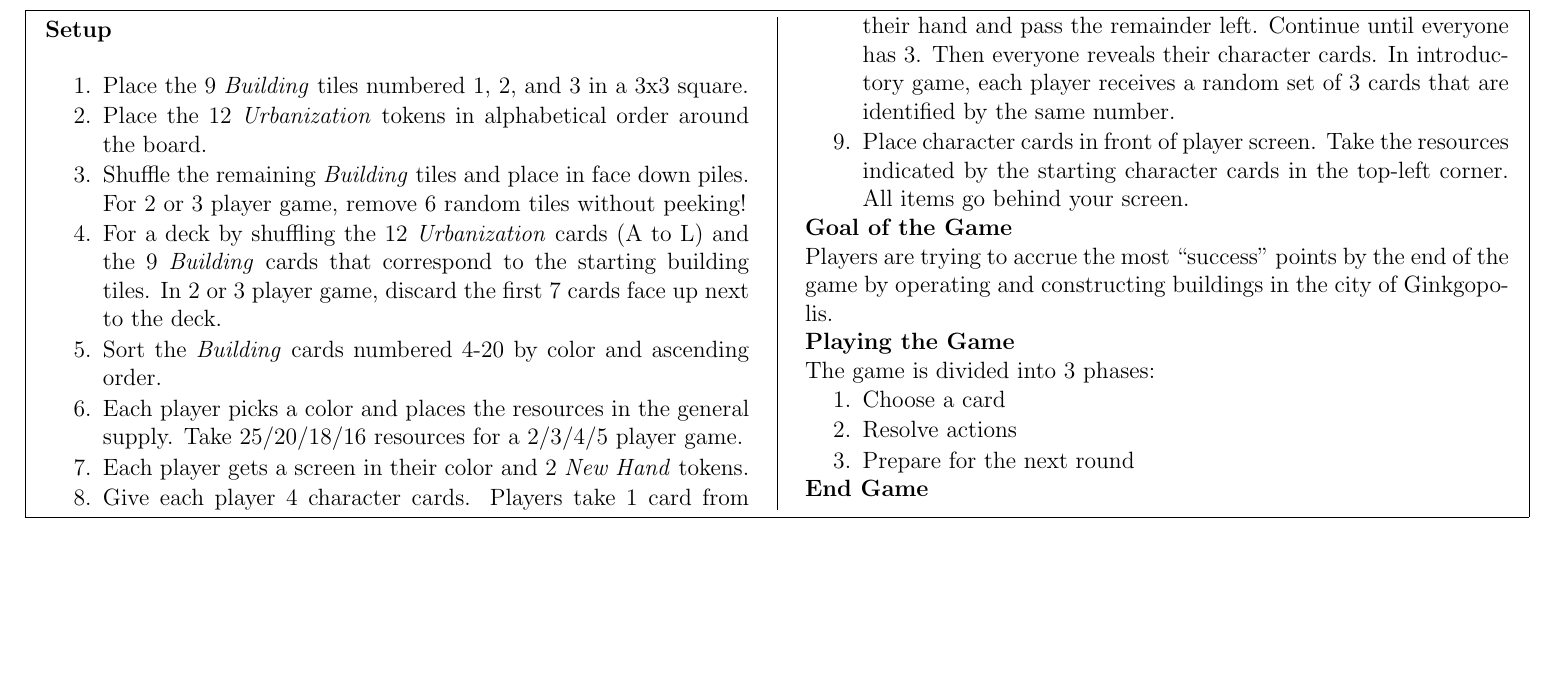
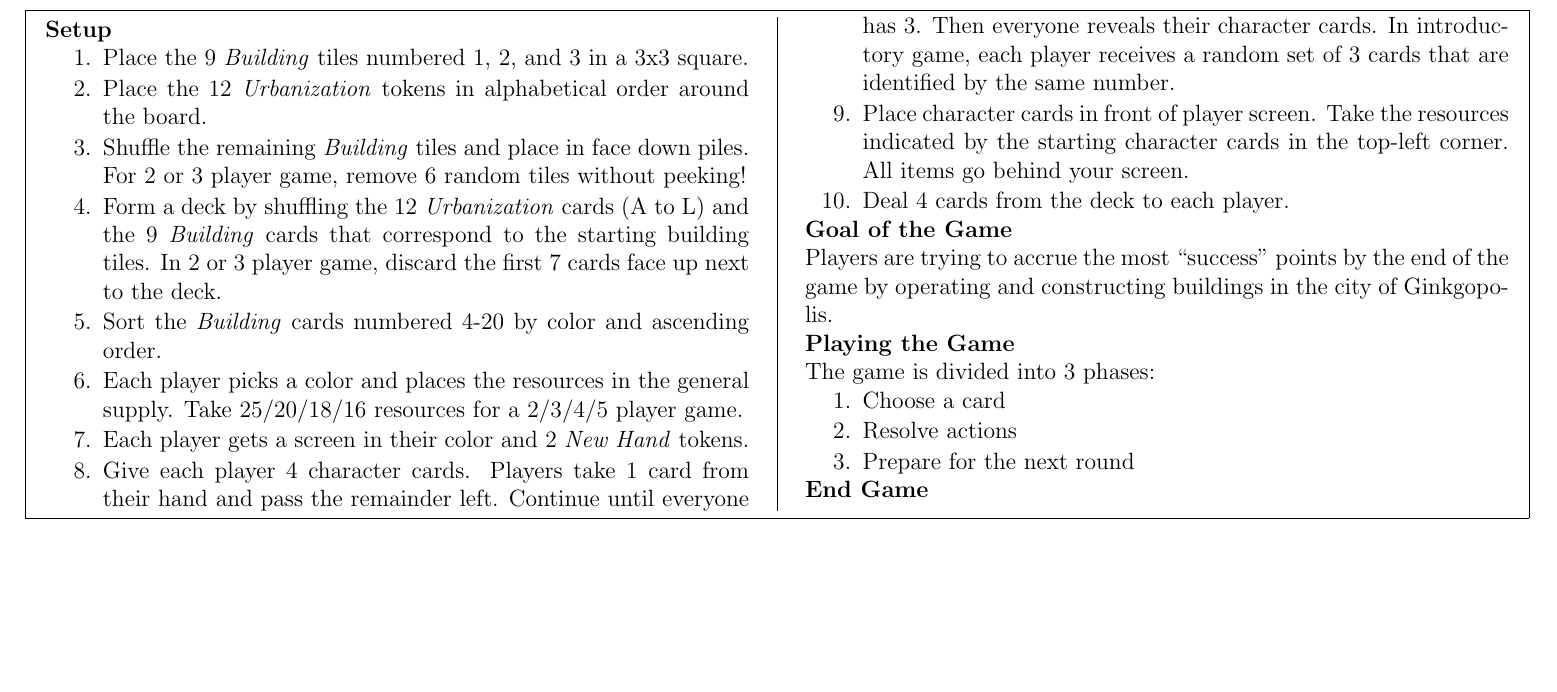
Before and after one commit to MJJoyce/GameSummarySheets, a LaTeX document (Ginkgopolis/Ginkgopolis.tex): part of the page, cut so that both start at the same text. Compiled offline with pdfLaTeX.

Commit message:
Minor Setup changes

```diff
--- a/Ginkgopolis/Ginkgopolis.tex
+++ b/Ginkgopolis/Ginkgopolis.tex
@@ -69,12 +69,13 @@
 	\item Place the 9 \emph{Building} tiles numbered 1, 2, and 3 in a 3x3 square.
 	\item Place the 12 \emph{Urbanization} tokens in alphabetical order around the board.
 	\item Shuffle the remaining \emph{Building} tiles and place in face down piles. For 2 or 3 player game, remove 6 random tiles without peeking!
-	\item For a deck by shuffling the 12 \emph{Urbanization} cards (A to L) and the 9 \emph{Building} cards that correspond to the starting building tiles. In 2 or 3 player game, discard the first 7 cards face up next to the deck.
+	\item Form a deck by shuffling the 12 \emph{Urbanization} cards (A to L) and the 9 \emph{Building} cards that correspond to the starting building tiles. In 2 or 3 player game, discard the first 7 cards face up next to the deck.
 	\item Sort the \emph{Building} cards numbered 4-20 by color and ascending order.
 	\item Each player picks a color and places the resources in the general supply. Take 25/20/18/16 resources for a 2/3/4/5 player game.
 	\item Each player gets a screen in their color and 2 \emph{New Hand} tokens.
 	\item Give each player 4 character cards. Players take 1 card from their hand and pass the remainder left. Continue until everyone has 3. Then everyone reveals their character cards. In introductory game, each player receives a random set of 3 cards that are identified by the same number.
 	\item Place character cards in front of player screen. Take the resources indicated by the starting character cards in the top-left corner. All items go behind your screen.
+	\item Deal 4 cards from the deck to each player.
 \end{enumerateCustom}
 
 \section*{Goal of the Game}
```
Also changed, not shown: Ginkgopolis/Ginkgopolis.pdf.
